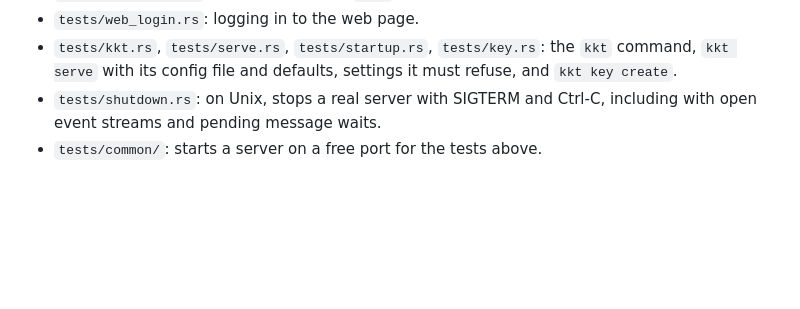
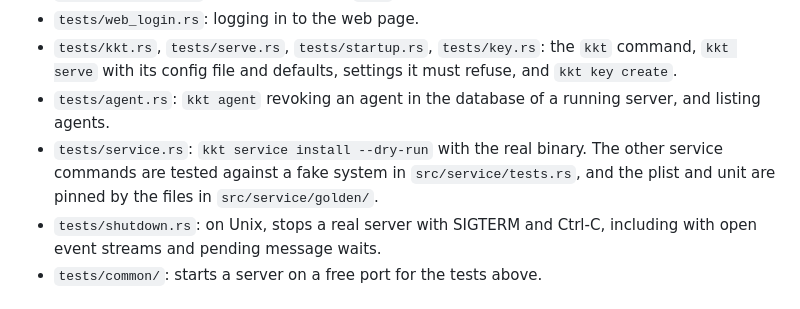
Before and after one commit to roanutil/kashkeshet, a Markdown page: CLAUDE.md, the part around the change. Drawn GitHub-style; blank space fills up the shorter version.

Commit message:
CLAUDE.md: list tests/agent.rs and tests/service.rs

```diff
--- a/CLAUDE.md
+++ b/CLAUDE.md
@@ -164,6 +164,12 @@ Where the tests are:
 - `tests/kkt.rs`, `tests/serve.rs`, `tests/startup.rs`, `tests/key.rs`: the
   `kkt` command, `kkt serve` with its config file and defaults, settings it
   must refuse, and `kkt key create`.
+- `tests/agent.rs`: `kkt agent` revoking an agent in the database of a
+  running server, and listing agents.
+- `tests/service.rs`: `kkt service install --dry-run` with the real binary.
+  The other service commands are tested against a fake system in
+  `src/service/tests.rs`, and the plist and unit are pinned by the files in
+  `src/service/golden/`.
 - `tests/shutdown.rs`: on Unix, stops a real server with SIGTERM and Ctrl-C,
   including with open event streams and pending message waits.
 - `tests/common/`: starts a server on a free port for the tests above.
```
